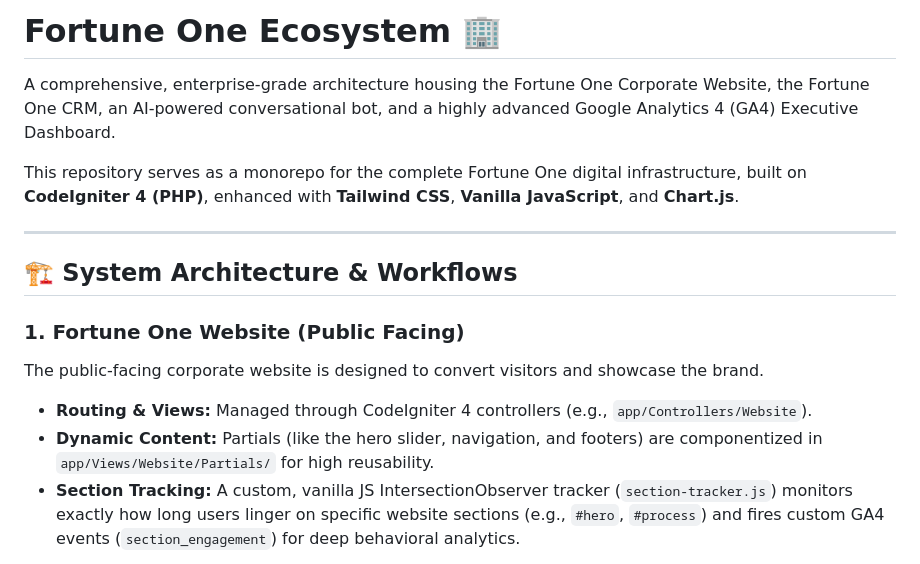
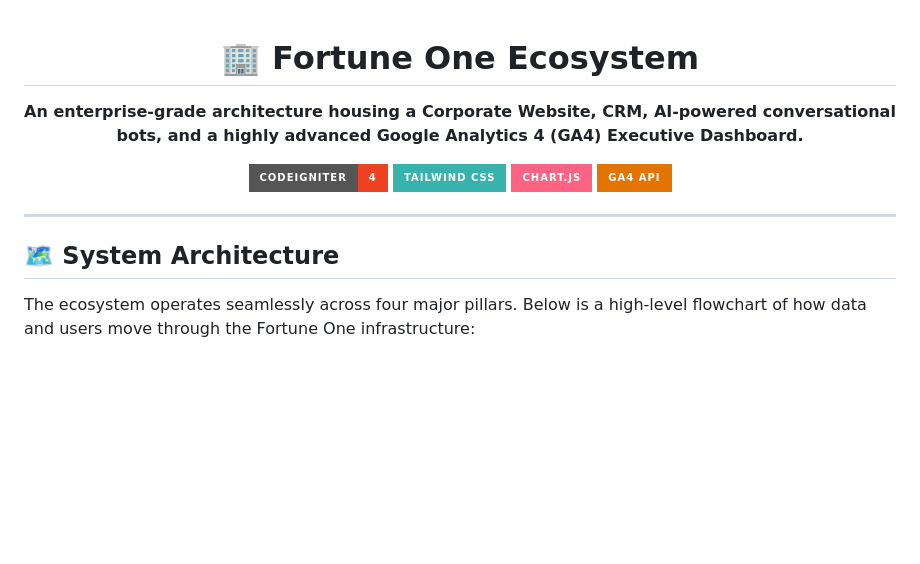
Before and after one commit to sagar1252/fortuneone, a Markdown page: README.md, the part around one of its changes. Rendered like a GitHub page; badges without logos; blank space fills up the shorter version.

```diff
--- a/README.md
+++ b/README.md
@@ -1,16 +1,18 @@
-# Fortune One Ecosystem 🏢
+<div align="center">
 
-A comprehensive, enterprise-grade architecture housing the Fortune One Corporate Website, the Fortune One CRM, an AI-powered conversational bot, and a highly advanced Google Analytics 4 (GA4) Executive Dashboard.
+# 🏢 Fortune One Ecosystem
+**An enterprise-grade architecture housing a Corporate Website, CRM, AI-powered conversational bots, and a highly advanced Google Analytics 4 (GA4) Executive Dashboard.**
 
-This repository serves as a monorepo for the complete Fortune One digital infrastructure, built on **CodeIgniter 4 (PHP)**, enhanced with **Tailwind CSS**, **Vanilla JavaScript**, and **Chart.js**.
+[![CodeIgniter 4](https://img.shields.io/badge/CodeIgniter-4-ef4223?style=for-the-badge&logo=codeigniter&logoColor=white)](https://codeigniter.com/)
+[![Tailwind CSS](https://img.shields.io/badge/Tailwind_CSS-38B2AC?style=for-the-badge&logo=tailwind-css&logoColor=white)](https://tailwindcss.com/)
+[![Chart.js](https://img.shields.io/badge/Chart.js-FF6384?style=for-the-badge&logo=chartdotjs&logoColor=white)](https://www.chartjs.org/)
+[![Google Analytics 4](https://img.shields.io/badge/GA4_API-E37400?style=for-the-badge&logo=google-analytics&logoColor=white)](https://developers.google.com/analytics)
+
+</div>
 
 ---
 
-## 🏗 System Architecture & Workflows
+## 🗺️ System Architecture
 
-### 1. Fortune One Website (Public Facing)
-The public-facing corporate website is designed to convert visitors and showcase the brand.
-- **Routing & Views:** Managed through CodeIgniter 4 controllers (e.g., `app/Controllers/Website`).
-- **Dynamic Content:** Partials (like the hero slider, navigation, and footers) are componentized in `app/Views/Website/Partials/` for high reusability.
-- **Section Tracking:** A custom, vanilla JS IntersectionObserver tracker (`section-tracker.js`) monitors exactly how long users linger on specific website sections (e.g., `#hero`, `#process`) and fires custom GA4 events (`section_engagement`) for deep behavioral analytics.
+The ecosystem operates seamlessly across four major pillars. Below is a high-level flowchart of how data and users move through the Fortune One infrastructure:
 
```
Also changed, not shown: other parts of README.md (+73 -43 lines).
